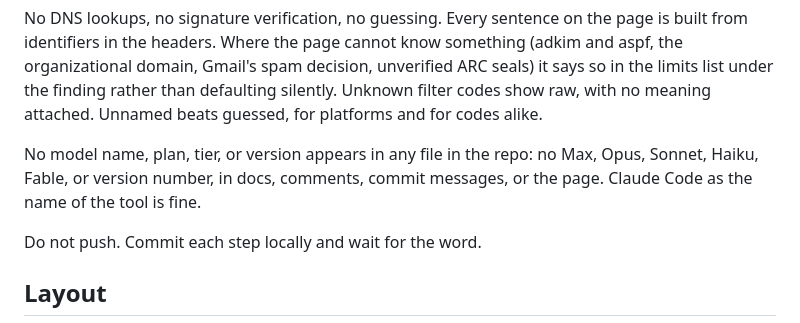
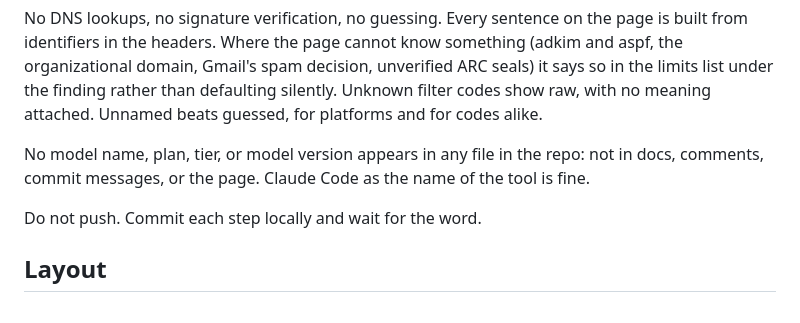
Before and after one commit to marmot7775/email-header-decoder, a Markdown page: CLAUDE.md, the part around the change. Rendered like a GitHub page.

Commit message:
Tighten CLAUDE.md wording

```diff
--- a/CLAUDE.md
+++ b/CLAUDE.md
@@ -26,10 +26,9 @@ than defaulting silently. Unknown filter codes show raw, with no
 meaning attached. Unnamed beats guessed, for platforms and for
 codes alike.
 
-No model name, plan, tier, or version appears in any file in the
-repo: no Max, Opus, Sonnet, Haiku, Fable, or version number, in
-docs, comments, commit messages, or the page. Claude Code as the
-name of the tool is fine.
+No model name, plan, tier, or model version appears in any file
+in the repo: not in docs, comments, commit messages, or the page.
+Claude Code as the name of the tool is fine.
 
 Do not push. Commit each step locally and wait for the word.
 
```
